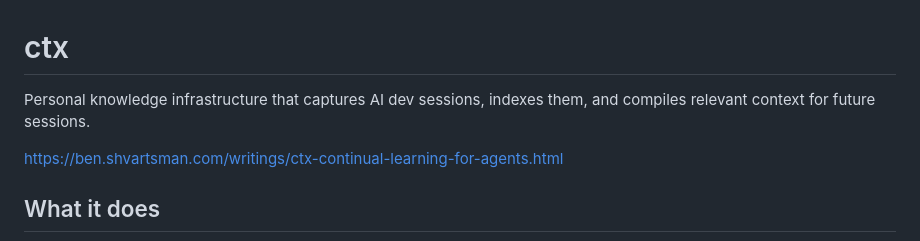
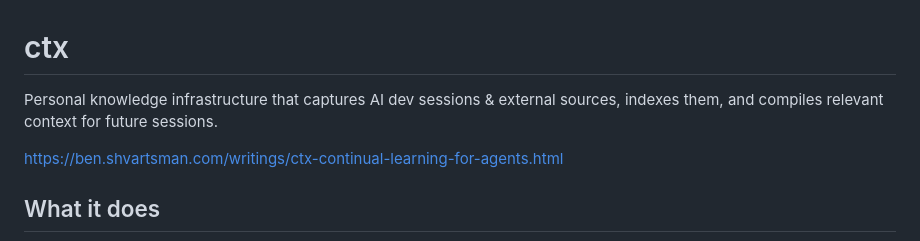
Before and after one commit to benyadabest/ctx, a Markdown page: README.md, the part around the change. Rendered like a GitHub page.

Commit message:
Clarify external sources in project description
Updated README to clarify the inclusion of external sources.

```diff
--- a/README.md
+++ b/README.md
@@ -1,6 +1,6 @@
 # ctx
 
-Personal knowledge infrastructure that captures AI dev sessions, indexes them, and compiles relevant context for future sessions.
+Personal knowledge infrastructure that captures AI dev sessions & external sources, indexes them, and compiles relevant context for future sessions.
 
 https://ben.shvartsman.com/writings/ctx-continual-learning-for-agents.html
 
```
